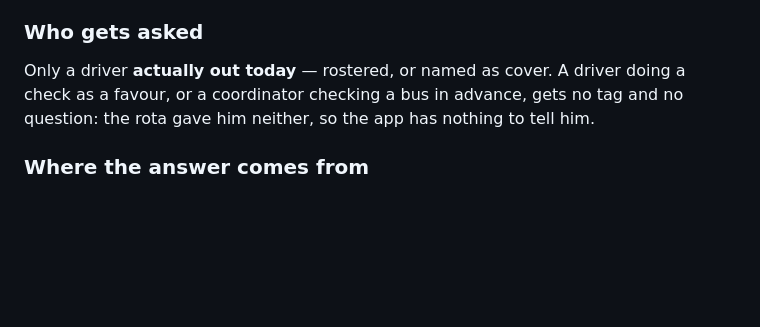
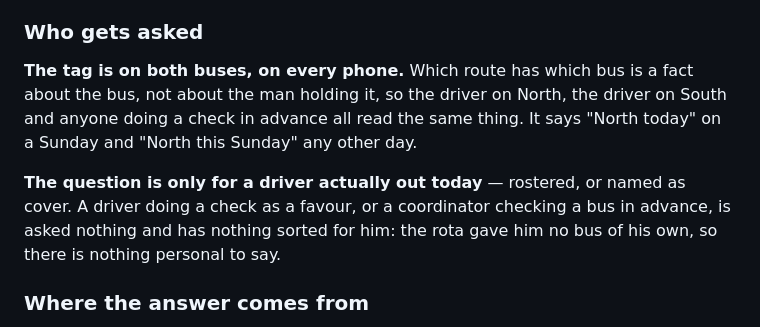
Before and after one commit to drolnstone/minibus-check, a Markdown page: README.md, the part around the change. Drawn GitHub-style; blank space fills up the shorter version.

Commit message:
Update driver tagging and question criteria in README
Clarify driver tagging and question conditions in README.

```diff
--- a/README.md
+++ b/README.md
@@ -284,10 +284,15 @@ an inspection.
 
 ### Who gets asked
 
-Only a driver **actually out today** — rostered, or named as cover. A driver
-doing a check as a favour, or a coordinator checking a bus in advance, gets no
-tag and no question: the rota gave him neither, so the app has nothing to tell
-him.
+**The tag is on both buses, on every phone.** Which route has which bus is a
+fact about the bus, not about the man holding it, so the driver on North, the
+driver on South and anyone doing a check in advance all read the same thing. It
+says "North today" on a Sunday and "North this Sunday" any other day.
+
+**The question is only for a driver actually out today** — rostered, or named as
+cover. A driver doing a check as a favour, or a coordinator checking a bus in
+advance, is asked nothing and has nothing sorted for him: the rota gave him no
+bus of his own, so there is nothing personal to say.
 
 ### Where the answer comes from
 
```
